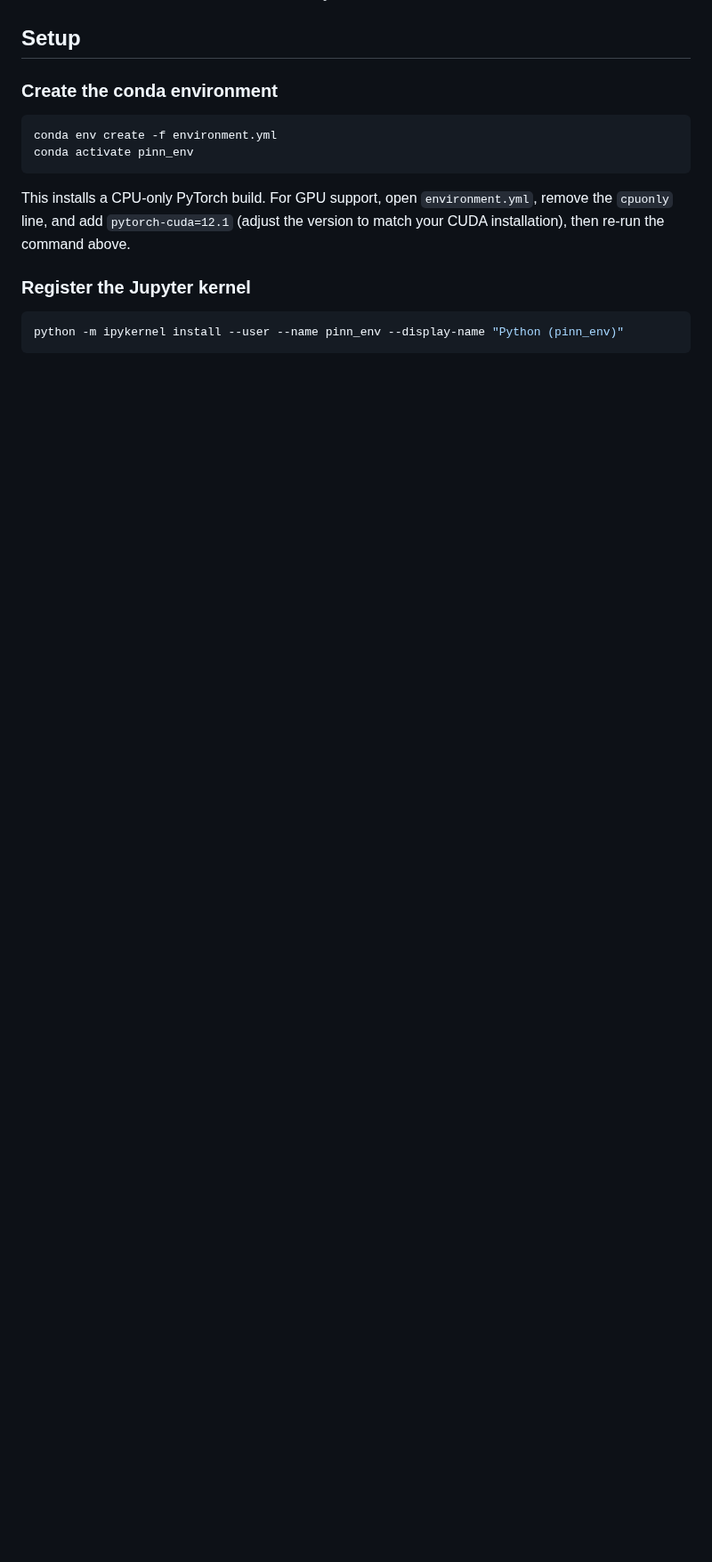
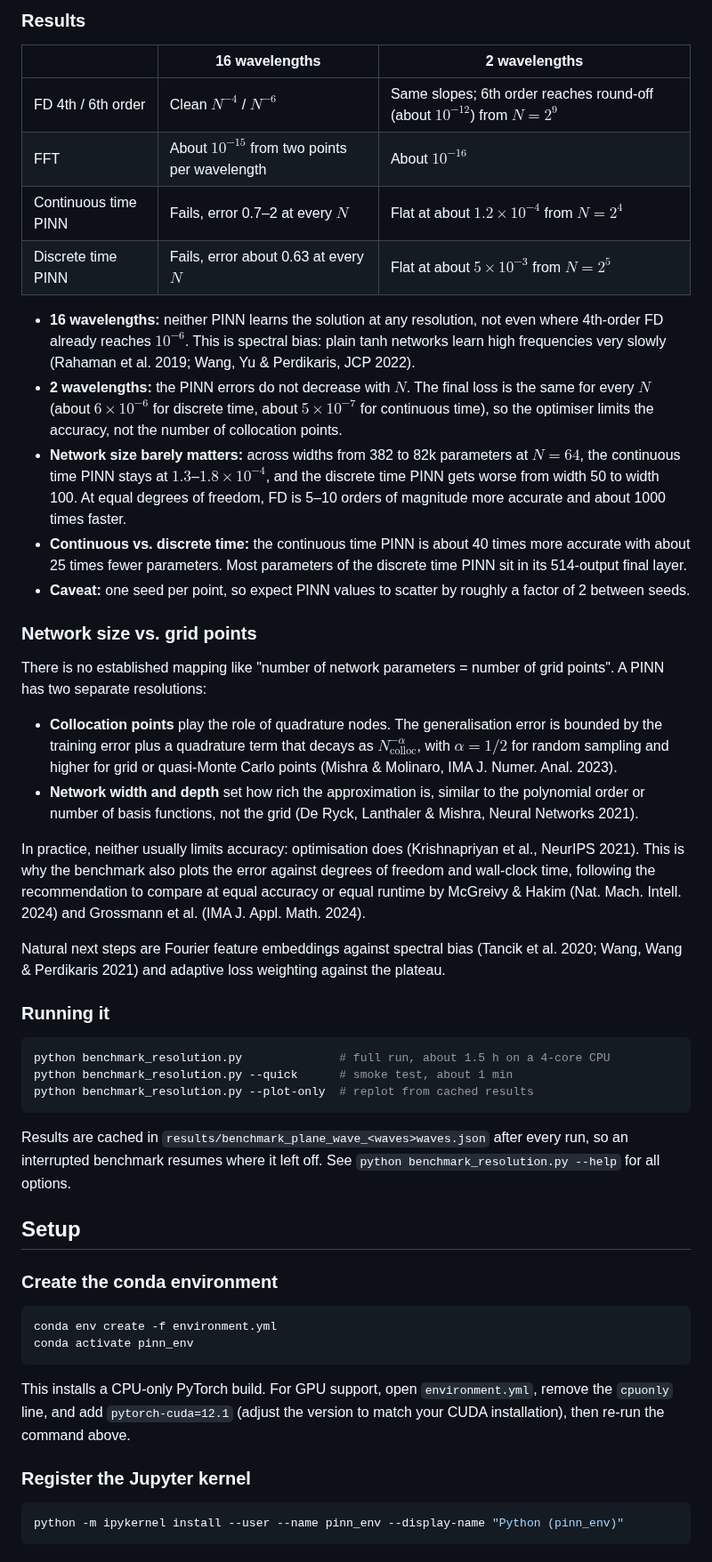
Before and after one commit to KunkelAlexander/pinn-tensorflow, a Markdown page: README.md, the part around one of its changes. Shown at 89% size. GitHub-like rendering; blank space fills up the shorter version.

````diff
--- a/README.md
+++ b/README.md
@@ -50,3 +68,38 @@ The discrete time approach trains about 11 times faster because the IRK scheme r
+### Results
+
+| | 16 wavelengths | 2 wavelengths |
+|---|---|---|
+| FD 4th / 6th order | Clean $N^{-4}$ / $N^{-6}$ | Same slopes; 6th order reaches round-off (about $10^{-12}$) from $N = 2^9$ |
+| FFT | About $10^{-15}$ from two points per wavelength | About $10^{-16}$ |
+| Continuous time PINN | Fails, error 0.7–2 at every $N$ | Flat at about $1.2 \times 10^{-4}$ from $N = 2^4$ |
+| Discrete time PINN | Fails, error about 0.63 at every $N$ | Flat at about $5 \times 10^{-3}$ from $N = 2^5$ |
+
+- **16 wavelengths:** neither PINN learns the solution at any resolution, not even where 4th-order FD already reaches $10^{-6}$. This is spectral bias: plain tanh networks learn high frequencies very slowly (Rahaman et al. 2019; Wang, Yu & Perdikaris, JCP 2022).
+- **2 wavelengths:** the PINN errors do not decrease with $N$. The final loss is the same for every $N$ (about $6 \times 10^{-6}$ for discrete time, about $5 \times 10^{-7}$ for continuous time), so the optimiser limits the accuracy, not the number of collocation points.
+- **Network size barely matters:** across widths from 382 to 82k parameters at $N = 64$, the continuous time PINN stays at $1.3$–$1.8 \times 10^{-4}$, and the discrete time PINN gets worse from width 50 to width 100. At equal degrees of freedom, FD is 5–10 orders of magnitude more accurate and about 1000 times faster.
+- **Continuous vs. discrete time:** the continuous time PINN is about 40 times more accurate with about 25 times fewer parameters. Most parameters of the discrete time PINN sit in its 514-output final layer.
+- **Caveat:** one seed per point, so expect PINN values to scatter by roughly a factor of 2 between seeds.
+
+### Network size vs. grid points
+
+There is no established mapping like "number of network parameters = number of grid points". A PINN has two separate resolutions:
+
+- **Collocation points** play the role of quadrature nodes. The generalisation error is bounded by the training error plus a quadrature term that decays as $N_\mathrm{colloc}^{-\alpha}$, with $\alpha = 1/2$ for random sampling and higher for grid or quasi-Monte Carlo points (Mishra & Molinaro, IMA J. Numer. Anal. 2023).
+- **Network width and depth** set how rich the approximation is, similar to the polynomial order or number of basis functions, not the grid (De Ryck, Lanthaler & Mishra, Neural Networks 2021).
+
+In practice, neither usually limits accuracy: optimisation does (Krishnapriyan et al., NeurIPS 2021). This is why the benchmark also plots the error against degrees of freedom and wall-clock time, following the recommendation to compare at equal accuracy or equal runtime by McGreivy & Hakim (Nat. Mach. Intell. 2024) and Grossmann et al. (IMA J. Appl. Math. 2024).
+
+Natural next steps are Fourier feature embeddings against spectral bias (Tancik et al. 2020; Wang, Wang & Perdikaris 2021) and adaptive loss weighting against the plateau.
+
+### Running it
+
+```bash
+python benchmark_resolution.py              # full run, about 1.5 h on a 4-core CPU
+python benchmark_resolution.py --quick      # smoke test, about 1 min
+python benchmark_resolution.py --plot-only  # replot from cached results
+```
+
+Results are cached in `results/benchmark_plane_wave_<waves>waves.json` after every run, so an interrupted benchmark resumes where it left off. See `python benchmark_resolution.py --help` for all options.
 
 ## Setup
 
````
Also changed, not shown: other parts of README.md (+18 -0 lines), figures/benchmark_1_error_vs_resolution.png (added), figures/benchmark_2_error_vs_cost.png (added), 7 other files.
